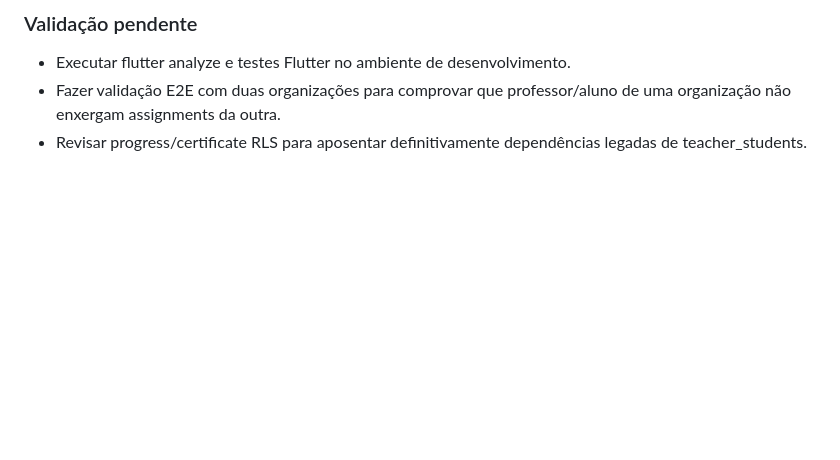
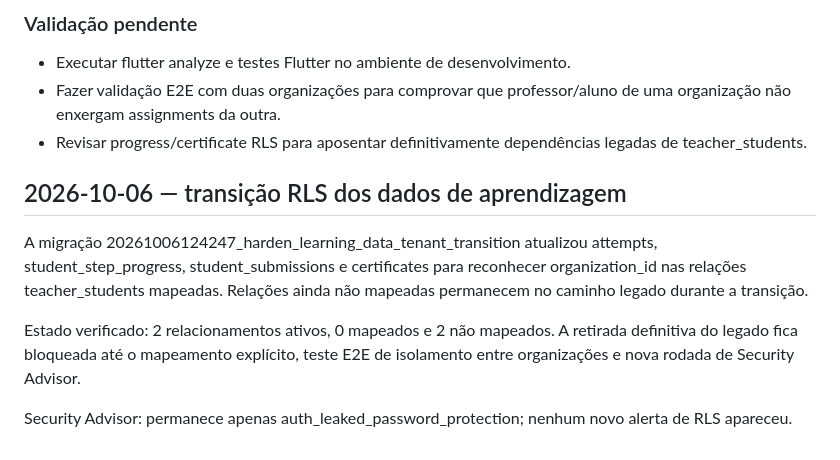
Before and after one commit to vitormendonca/tasilla, a Markdown page: docs/TASILLA_V1_MASTER_PLAN.md, the part around the change. GitHub-like rendering; blank space fills up the shorter version.

Commit message:
docs(tenancy): record learning data RLS transition

```diff
--- a/docs/TASILLA_V1_MASTER_PLAN.md
+++ b/docs/TASILLA_V1_MASTER_PLAN.md
@@ -79,3 +79,12 @@ A feature is done only when code is implemented, migrations are versioned when r
 - Executar flutter analyze e testes Flutter no ambiente de desenvolvimento.
 - Fazer validação E2E com duas organizações para comprovar que professor/aluno de uma organização não enxergam assignments da outra.
 - Revisar progress/certificate RLS para aposentar definitivamente dependências legadas de teacher_students.
+
+
+## 2026-10-06 — transição RLS dos dados de aprendizagem
+
+A migração 20261006124247_harden_learning_data_tenant_transition atualizou attempts, student_step_progress, student_submissions e certificates para reconhecer organization_id nas relações teacher_students mapeadas. Relações ainda não mapeadas permanecem no caminho legado durante a transição.
+
+Estado verificado: 2 relacionamentos ativos, 0 mapeados e 2 não mapeados. A retirada definitiva do legado fica bloqueada até o mapeamento explícito, teste E2E de isolamento entre organizações e nova rodada de Security Advisor.
+
+Security Advisor: permanece apenas auth_leaked_password_protection; nenhum novo alerta de RLS apareceu.
```
